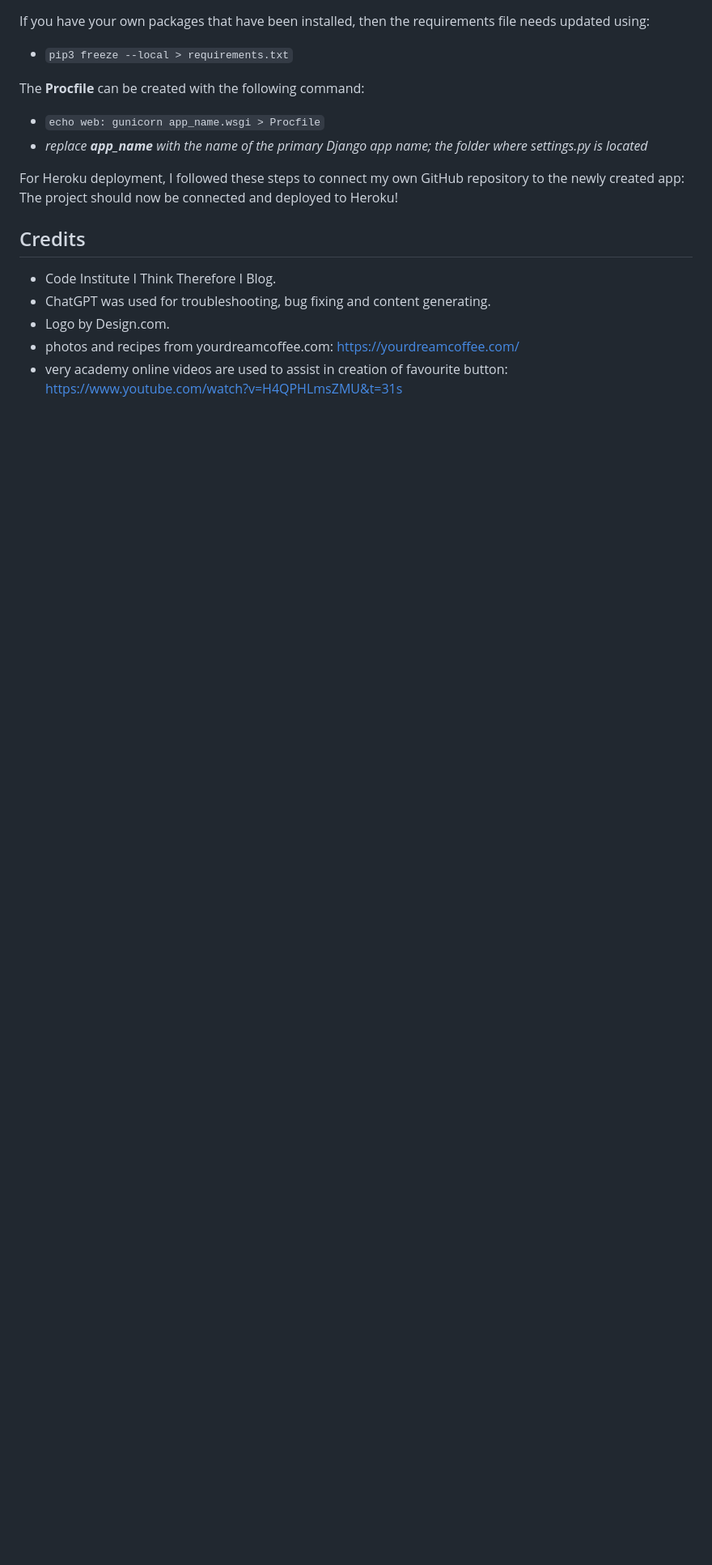
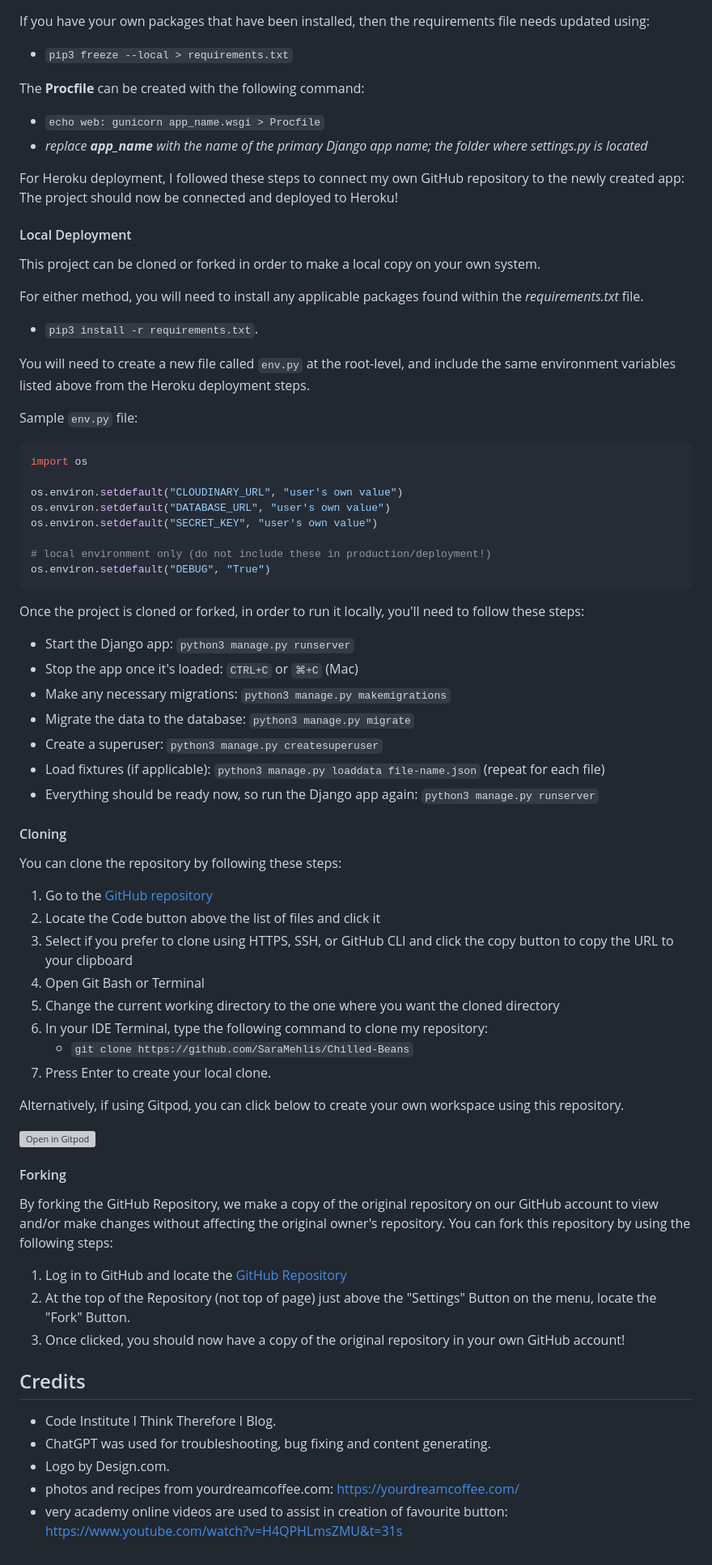
Before and after one commit to SaraMehlis/Chilled-Beans, a Markdown page: README.md, the part around the change printed below. Shown: that part at 81% size. Drawn GitHub-style; blank space fills up the shorter version; grey boxes are pictures that could not be loaded.

Commit message:
Add local deployment to readme file

````diff
--- a/README.md
+++ b/README.md
@@ -207,6 +231,62 @@ The **Procfile** can be created with the following command:
 For Heroku deployment, I followed these steps to connect my own GitHub repository to the newly created app:
 The project should now be connected and deployed to Heroku!
 
+#### Local Deployment
+
+This project can be cloned or forked in order to make a local copy on your own system.
+
+For either method, you will need to install any applicable packages found within the *requirements.txt* file.
+
+- `pip3 install -r requirements.txt`.
+
+You will need to create a new file called `env.py` at the root-level,
+and include the same environment variables listed above from the Heroku deployment steps.
+
+Sample `env.py` file:
+
+```python
+import os
+
+os.environ.setdefault("CLOUDINARY_URL", "user's own value")
+os.environ.setdefault("DATABASE_URL", "user's own value")
+os.environ.setdefault("SECRET_KEY", "user's own value")
+
+# local environment only (do not include these in production/deployment!)
+os.environ.setdefault("DEBUG", "True")
+```
+Once the project is cloned or forked, in order to run it locally, you'll need to follow these steps:
+- Start the Django app: `python3 manage.py runserver`
+- Stop the app once it's loaded: `CTRL+C` or `⌘+C` (Mac)
+- Make any necessary migrations: `python3 manage.py makemigrations`
+- Migrate the data to the database: `python3 manage.py migrate`
+- Create a superuser: `python3 manage.py createsuperuser`
+- Load fixtures (if applicable): `python3 manage.py loaddata file-name.json` (repeat for each file)
+- Everything should be ready now, so run the Django app again: `python3 manage.py runserver`
+
+#### Cloning
+You can clone the repository by following these steps:
+1. Go to the [GitHub repository](https://github.com/SaraMehlis/Chilled-Beans)
+2. Locate the Code button above the list of files and click it
+3. Select if you prefer to clone using HTTPS, SSH, or GitHub CLI and click the copy button to copy the URL to your clipboard
+4. Open Git Bash or Terminal
+5. Change the current working directory to the one where you want the cloned directory
+6. In your IDE Terminal, type the following command to clone my repository:
+	- `git clone https://github.com/SaraMehlis/Chilled-Beans`
+7. Press Enter to create your local clone.
+
+Alternatively, if using Gitpod, you can click below to create your own workspace using this repository.
+
+[![Open in Gitpod](https://gitpod.io/button/open-in-gitpod.svg)](https://gitpod.io/#https://github.com/SaraMehlis/Chilled-Beans)
+
+#### Forking
+
+By forking the GitHub Repository, we make a copy of the original repository on our GitHub account to view and/or make changes without affecting the original owner's repository.
+You can fork this repository by using the following steps:
+
+1. Log in to GitHub and locate the [GitHub Repository](https://github.com/SaraMehlis/Chilled-Beans)
+2. At the top of the Repository (not top of page) just above the "Settings" Button on the menu, locate the "Fork" Button.
+3. Once clicked, you should now have a copy of the original repository in your own GitHub account!
+
 
 ## Credits
 - Code Institute I Think Therefore I Blog.
````
Also changed, not shown: other parts of README.md (+24 -0 lines), testing.md (+7 -0 lines).
